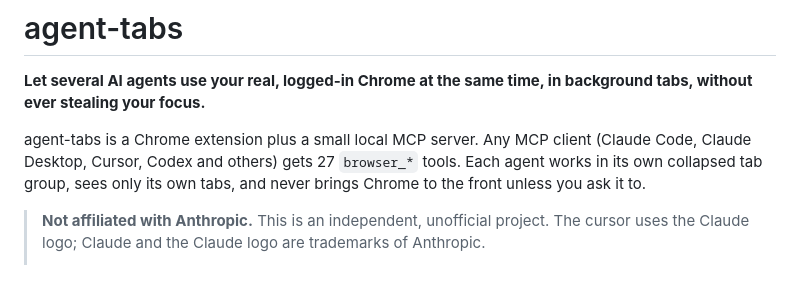
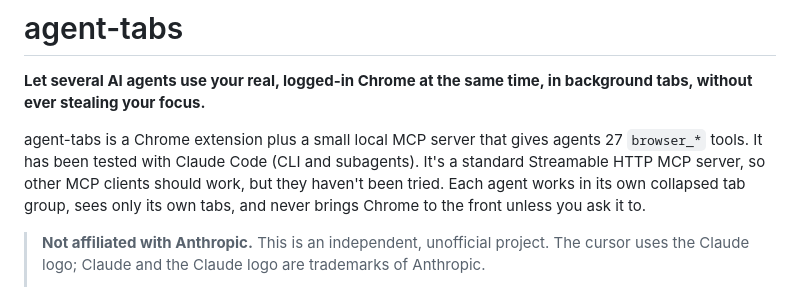
Before and after one commit to greendra8/agent-tabs, a Markdown page: README.md, the part around the change. Rendered like a GitHub page.

Commit message:
README: say which MCP client was actually tested
Co-Authored-By: Claude Opus 5.5 <noreply@anthropic.com>

```diff
--- a/README.md
+++ b/README.md
@@ -2,7 +2,7 @@
 
 **Let several AI agents use your real, logged-in Chrome at the same time, in background tabs, without ever stealing your focus.**
 
-agent-tabs is a Chrome extension plus a small local MCP server. Any MCP client (Claude Code, Claude Desktop, Cursor, Codex and others) gets 27 `browser_*` tools. Each agent works in its own collapsed tab group, sees only its own tabs, and never brings Chrome to the front unless you ask it to.
+agent-tabs is a Chrome extension plus a small local MCP server that gives agents 27 `browser_*` tools. It has been tested with Claude Code (CLI and subagents). It's a standard Streamable HTTP MCP server, so other MCP clients should work, but they haven't been tried. Each agent works in its own collapsed tab group, sees only its own tabs, and never brings Chrome to the front unless you ask it to.
 
 > **Not affiliated with Anthropic.** This is an independent, unofficial project. The cursor uses the Claude logo; Claude and the Claude logo are trademarks of Anthropic.
 >
```
